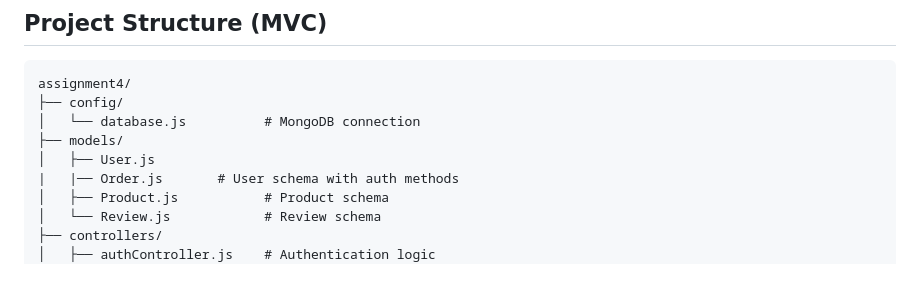
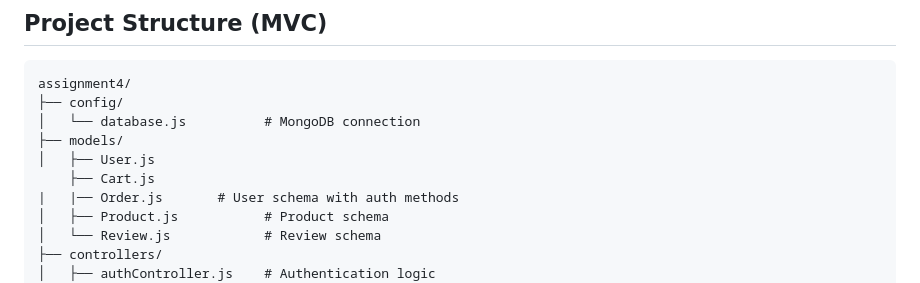
Before and after one commit to alisherabushemenov1/Final_backend_ass, a Markdown page: README.md, the part around the change. GitHub-like rendering.

```diff
--- a/README.md
+++ b/README.md
@@ -27,6 +27,7 @@ assignment4/
 │   └── database.js          # MongoDB connection
 ├── models/
 │   ├── User.js
+    ├── Cart.js
 |   |── Order.js       # User schema with auth methods
 │   ├── Product.js           # Product schema
 │   └── Review.js            # Review schema
```
